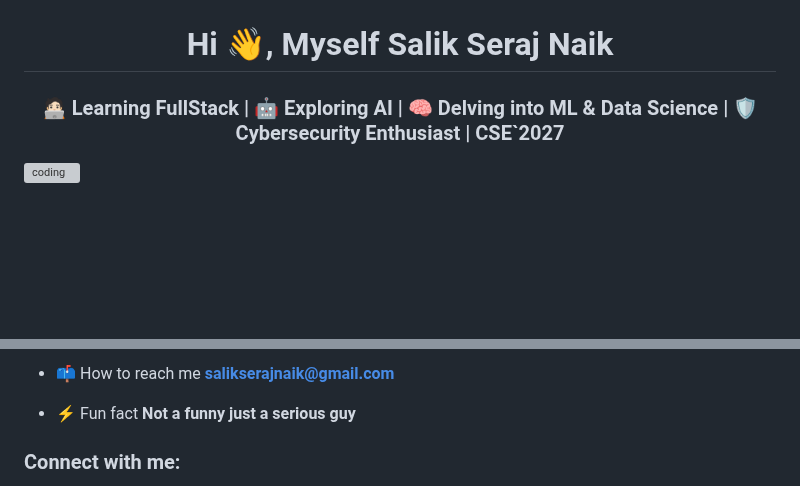
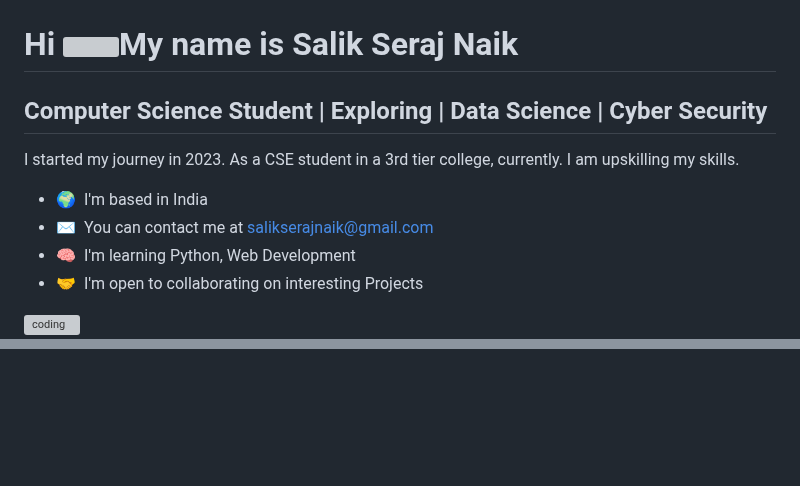
Before and after one commit to n4itr0-07/Testing-Repo, a Markdown page: README.md, 2 parts joined by grey strips. GitHub-like rendering; blank space fills up the shorter version; grey boxes are pictures that could not be loaded.

```diff
--- a/README.md
+++ b/README.md
@@ -1,6 +1,18 @@
 <img src="Header_Image.png" alt="Header Image"> </img>
 
-<h1 align="center">Hi 👋, Myself Salik Seraj Naik</h1>
-<h3 align="center">🧑🏻‍💻 Learning FullStack | 🤖 Exploring AI | 🧠 Delving into ML & Data Science | 🛡️ Cybersecurity Enthusiast | CSE`2027</h3>
+
+Hi ![](https://user-images.githubusercontent.com/18350557/176309783-0785949b-9127-417c-8b55-ab5a4333674e.gif)My name is Salik Seraj Naik
+========================================================================================================================================
+
+Computer Science Student | Exploring | Data Science | Cyber Security
+--------------------------------------------------------------------
+
+I started my journey in 2023. As a CSE student in a 3rd tier college, currently. I am upskilling my skills.
+
+* 🌍  I'm based in India
+* ✉️  You can contact me at [salikserajnaik@gmail.com](mailto:salikserajnaik@gmail.com)
+* 🧠  I'm learning Python, Web Development
+* 🤝  I'm open to collaborating on interesting Projects
+
 <img align="right" alt="coding" width= "400" src="https://user-images.githubusercontent.com/74038190/229223263-cf2e4b07-2615-4f87-9c38-e37600f8381a.gif">
 
@@ -13,8 +24,3 @@
 
 
-- 📫 How to reach me **salikserajnaik@gmail.com**
-
-- ⚡ Fun fact **Not a funny just a serious guy**
-
-<h3 align="left">Connect with me:</h3>
 <p align="left">
```
Also changed, not shown: other parts of README.md (+16 -14 lines).
